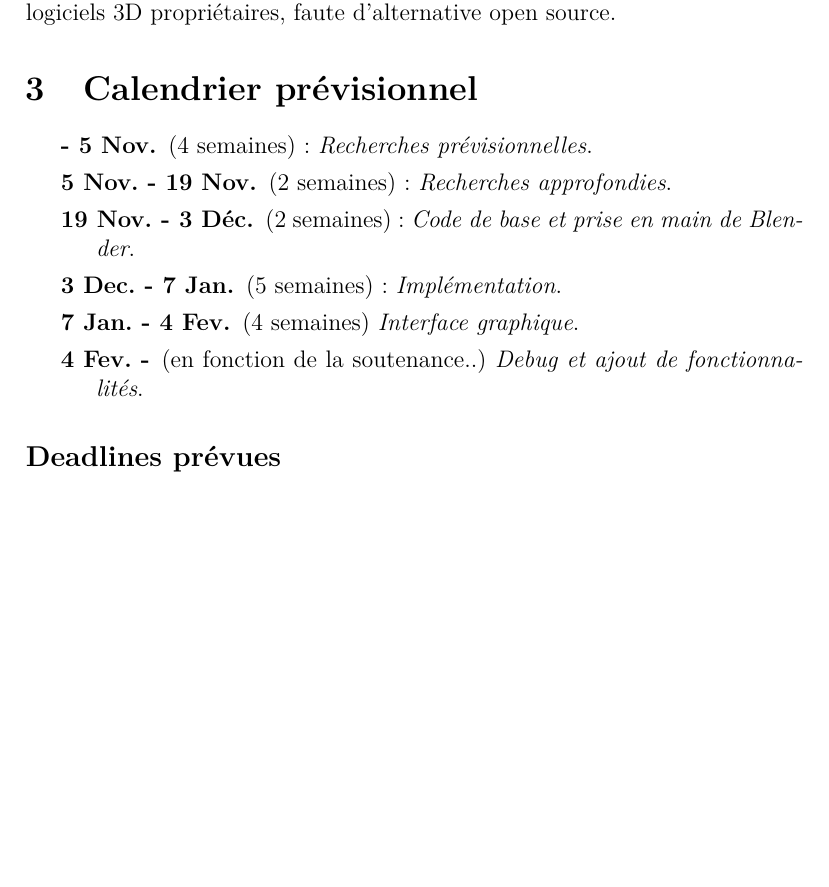
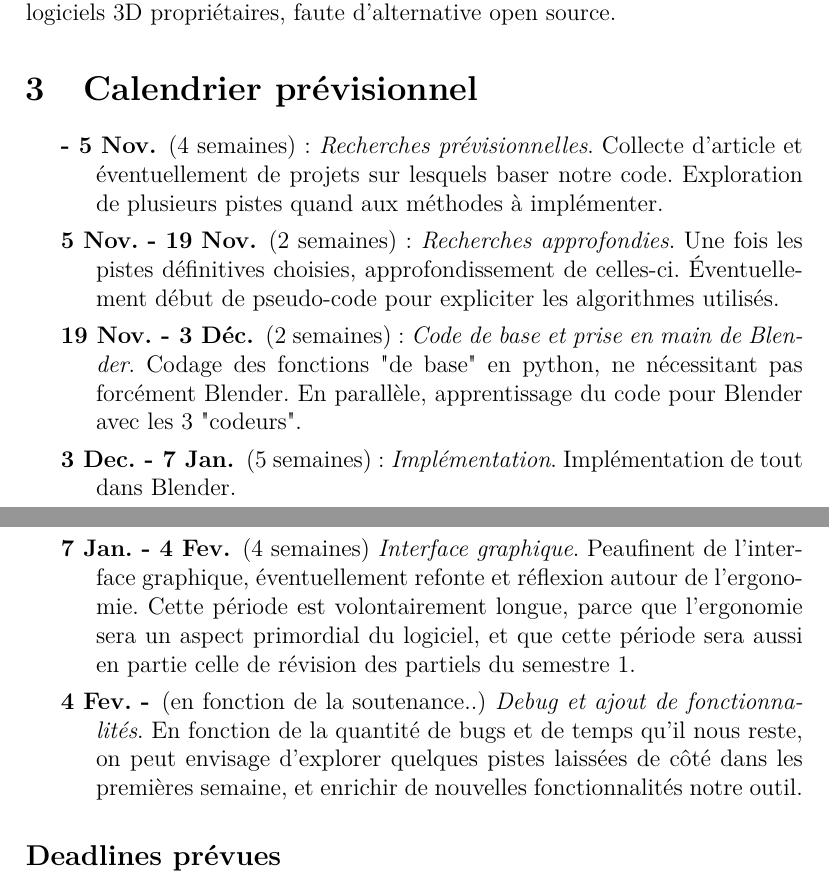
Before and after one commit to blendit/pib, a LaTeX document (Presentation.tex): part of page 2 of 4 before the commit and two parts of pages 2 and 3 of 4 after it, the two joined at a grey line, cut so that both start at the same text, the shorter picture padded with empty space. Compiled offline with pdfLaTeX.

Commit message:
End of schedule proposal

```diff
--- a/Presentation.tex
+++ b/Presentation.tex
@@ -43,12 +43,13 @@ Le public visé forme actuellement une communauté déjà existante : les infogr
 
 \section{Calendrier prévisionnel}
 \begin{description}
-  \item[- 5 Nov.] (4 semaines):  \textit{Recherches prévisionnelles}.
-  \item[5 Nov. - 19 Nov.] (2 semaines): \textit{Recherches approfondies}.
-  \item[19 Nov. - 3 Déc.] (2 semaines): \textit{Code de base et prise en main de Blender}.
-  \item[3 Dec. - 7 Jan.] (5 semaines): \textit{Implémentation}.
-  \item[7 Jan. - 4 Fev.] (4 semaines) \textit{Interface graphique}.
+  \item[- 5 Nov.] (4 semaines):  \textit{Recherches prévisionnelles}. Collecte d'article et éventuellement de projets sur lesquels baser notre code. Exploration de plusieurs pistes quand aux méthodes à implémenter.
+  \item[5 Nov. - 19 Nov.] (2 semaines): \textit{Recherches approfondies}. Une fois les pistes définitives choisies, approfondissement de celles-ci. Éventuellement début de pseudo-code pour expliciter les algorithmes utilisés.
+  \item[19 Nov. - 3 Déc.] (2 semaines): \textit{Code de base et prise en main de Blender}. Codage des fonctions "de base" en python, ne nécessitant pas forcément Blender. En parallèle, apprentissage du code pour Blender avec les 3 "codeurs".
+  \item[3 Dec. - 7 Jan.] (5 semaines): \textit{Implémentation}. Implémentation de tout dans Blender.
+  \item[7 Jan. - 4 Fev.] (4 semaines) \textit{Interface graphique}. Peaufinent de l'interface graphique, éventuellement refonte et réflexion autour de l'ergonomie. Cette période est volontairement longue, parce que l'ergonomie sera un aspect primordial du logiciel, et que cette période sera aussi en partie celle de révision des partiels du semestre 1.
   \item[4 Fev. -] (en fonction de la soutenance..) \textit{Debug et ajout de fonctionnalités}.
+  En fonction de la quantité de bugs et de temps qu'il nous reste, on peut envisage d'explorer quelques pistes laissées de côté dans les premières semaine, et enrichir de nouvelles fonctionnalités notre outil.
 \end{description}
 
 \subsection*{Deadlines prévues}
```
